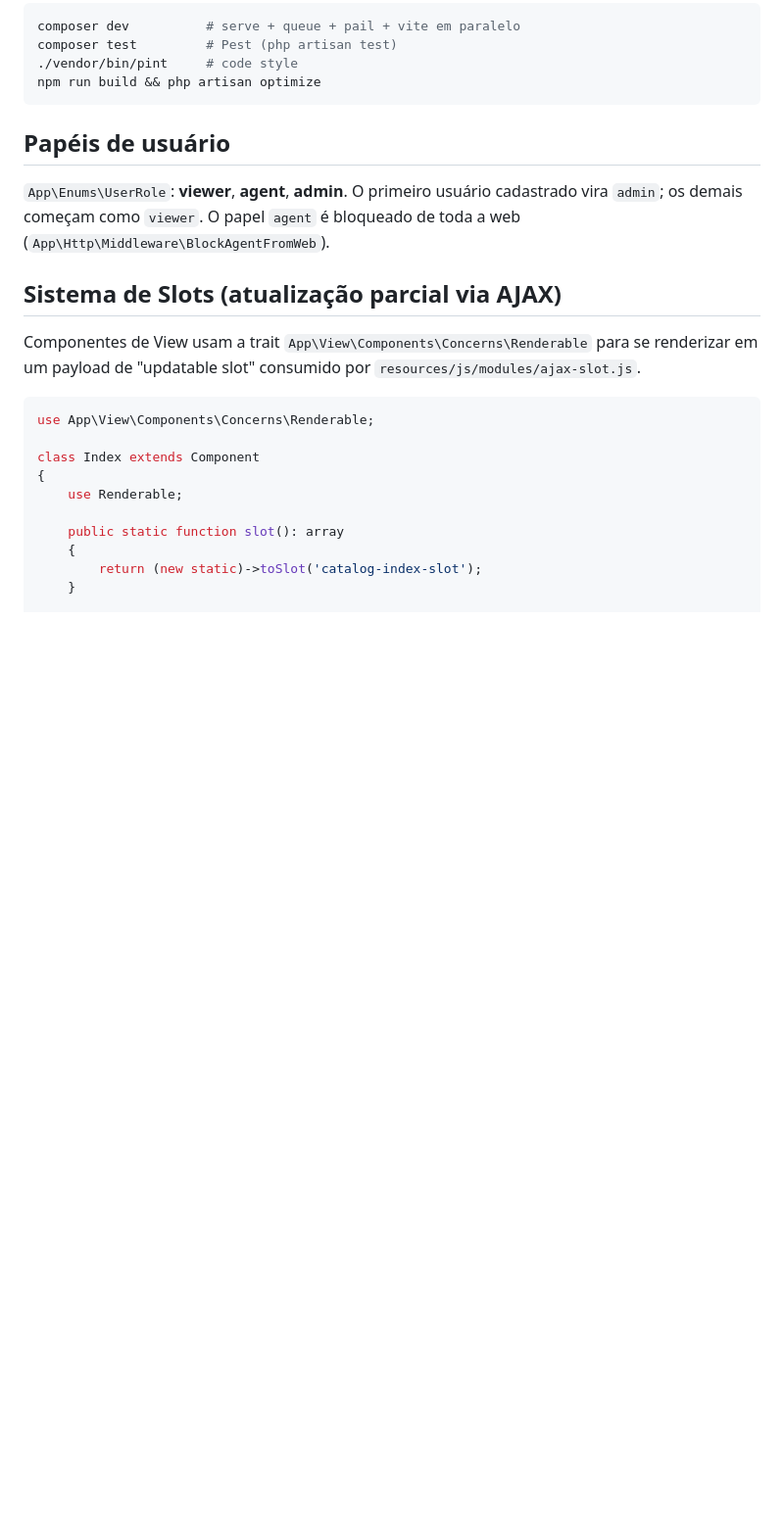
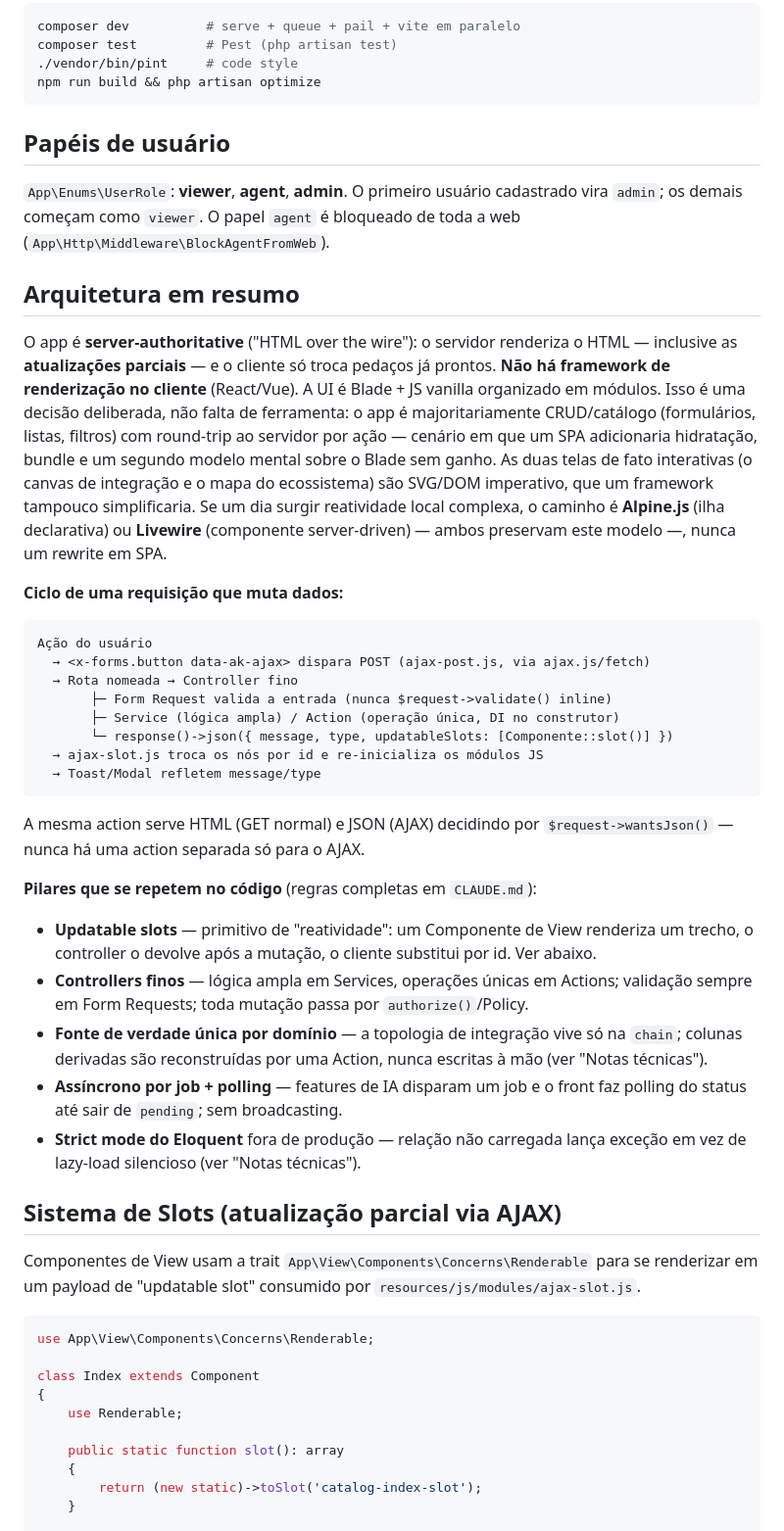
Before and after one commit to aleksandrkopelevitch/inventario-solucoes, a Markdown page: README.md, the part around one of its changes. Shown at 98% size. GitHub-like rendering; blank space fills up the shorter version.

````diff
--- a/README.md
+++ b/README.md
@@ -45,6 +45,52 @@ npm run build && php artisan optimize
 `App\Enums\UserRole`: **viewer**, **agent**, **admin**. O primeiro usuário
 cadastrado vira `admin`; os demais começam como `viewer`. O papel `agent` é
 bloqueado de toda a web (`App\Http\Middleware\BlockAgentFromWeb`).
+
+## Arquitetura em resumo
+
+O app é **server-authoritative** ("HTML over the wire"): o servidor renderiza o
+HTML — inclusive as **atualizações parciais** — e o cliente só troca pedaços já
+prontos. **Não há framework de renderização no cliente** (React/Vue). A UI é
+Blade + JS vanilla organizado em módulos. Isso é uma decisão deliberada, não
+falta de ferramenta: o app é majoritariamente CRUD/catálogo (formulários,
+listas, filtros) com round-trip ao servidor por ação — cenário em que um SPA
+adicionaria hidratação, bundle e um segundo modelo mental sobre o Blade sem
+ganho. As duas telas de fato interativas (o canvas de integração e o mapa do
+ecossistema) são SVG/DOM imperativo, que um framework tampouco simplificaria.
+Se um dia surgir reatividade local complexa, o caminho é **Alpine.js** (ilha
+declarativa) ou **Livewire** (componente server-driven) — ambos preservam este
+modelo —, nunca um rewrite em SPA.
+
+**Ciclo de uma requisição que muta dados:**
+
+```
+Ação do usuário
+  → <x-forms.button data-ak-ajax> dispara POST (ajax-post.js, via ajax.js/fetch)
+  → Rota nomeada → Controller fino
+       ├─ Form Request valida a entrada (nunca $request->validate() inline)
+       ├─ Service (lógica ampla) / Action (operação única, DI no construtor)
+       └─ response()->json({ message, type, updatableSlots: [Componente::slot()] })
+  → ajax-slot.js troca os nós por id e re-inicializa os módulos JS
+  → Toast/Modal refletem message/type
+```
+
+A mesma action serve HTML (GET normal) e JSON (AJAX) decidindo por
+`$request->wantsJson()` — nunca há uma action separada só para o AJAX.
+
+**Pilares que se repetem no código** (regras completas em `CLAUDE.md`):
+
+- **Updatable slots** — primitivo de "reatividade": um Componente de View
+  renderiza um trecho, o controller o devolve após a mutação, o cliente
+  substitui por id. Ver abaixo.
+- **Controllers finos** — lógica ampla em Services, operações únicas em Actions;
+  validação sempre em Form Requests; toda mutação passa por `authorize()`/Policy.
+- **Fonte de verdade única por domínio** — a topologia de integração vive só na
+  `chain`; colunas derivadas são reconstruídas por uma Action, nunca escritas à
+  mão (ver "Notas técnicas").
+- **Assíncrono por job + polling** — features de IA disparam um job e o front
+  faz polling do status até sair de `pending`; sem broadcasting.
+- **Strict mode do Eloquent** fora de produção — relação não carregada lança
+  exceção em vez de lazy-load silencioso (ver "Notas técnicas").
 
 ## Sistema de Slots (atualização parcial via AJAX)
 
````
Also changed, not shown: other parts of README.md (+65 -4 lines).
